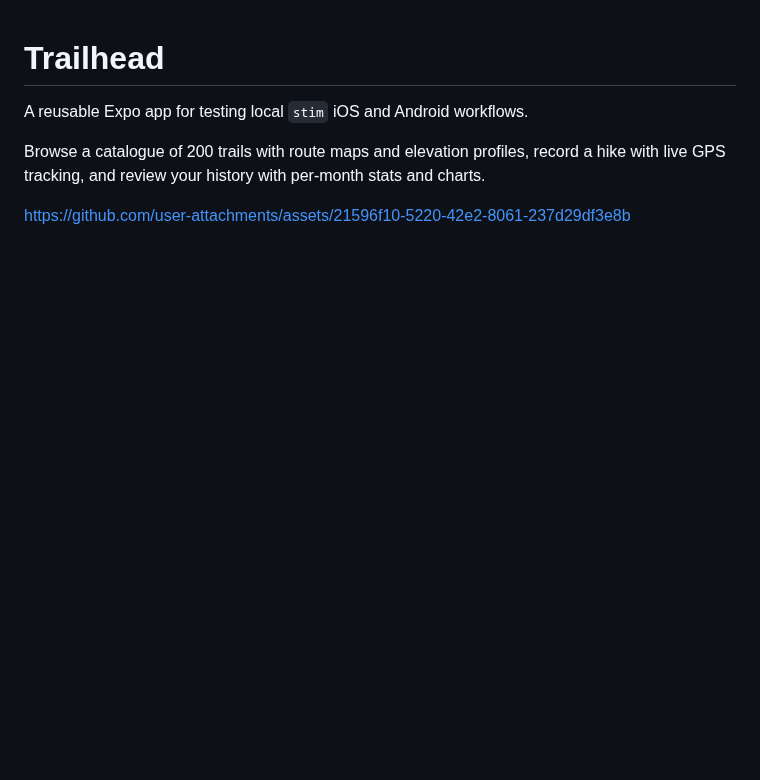
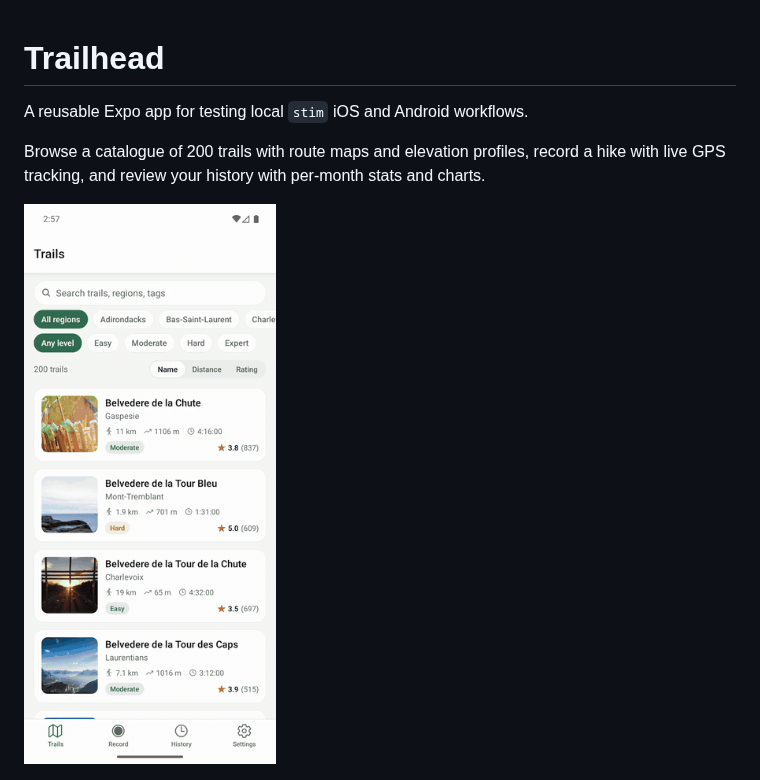
Before and after one commit to appandflow/trailhead, a Markdown page: README.md, the part around the change. GitHub-like rendering; pictures changed too: docs/media/trailhead-demo.gif (added); blank space fills up the shorter version.

Commit message:
docs: fix the README demo video (#47)
The user-attachments asset 404s, so embed a GIF generated from docs/media/trailhead-demo.mp4 instead and link to the MP4.

Co-authored-by: Floco <263027426+floco-af@users.noreply.github.com>

```diff
--- a/README.md
+++ b/README.md
@@ -6,7 +6,7 @@ Browse a catalogue of 200 trails with route maps and elevation profiles, record
 hike with live GPS tracking, and review your history with per-month stats and
 charts.
 
-https://github.com/user-attachments/assets/21596f10-5220-42e2-8061-237d29df3e8b
+<a href="./docs/media/trailhead-demo.mp4"><img src="./docs/media/trailhead-demo.gif" alt="Trailhead demo" width="320"></a>
 
 ![Trailhead screens](./docs/media/trailhead-screens.png)
 
```
